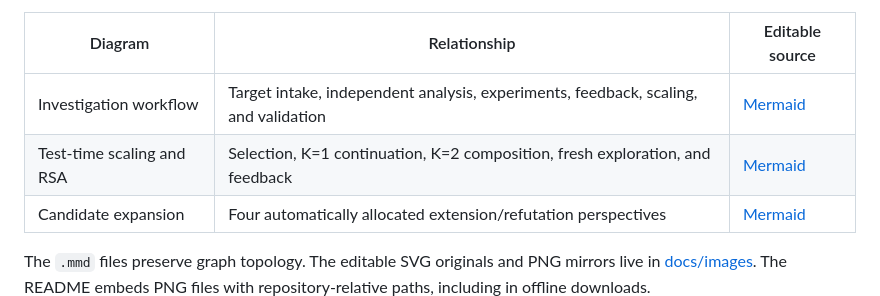
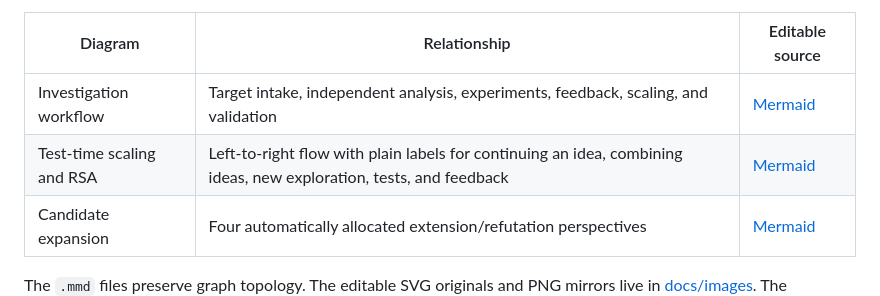
Before and after one commit to GambitPlayer90/A1X, a Markdown page: docs/diagrams/README.md, the part around the change. Drawn GitHub-style.

```diff
--- a/docs/diagrams/README.md
+++ b/docs/diagrams/README.md
@@ -5,7 +5,7 @@ The illustrations use a minimal documentation style: white backgrounds, restrain
 | Diagram | Relationship | Editable source |
 | --- | --- | --- |
 | Investigation workflow | Target intake, independent analysis, experiments, feedback, scaling, and validation | [Mermaid](investigation-workflow.mmd) |
-| Test-time scaling and RSA | Selection, K=1 continuation, K=2 composition, fresh exploration, and feedback | [Mermaid](test-time-scaling-rsa.mmd) |
+| Test-time scaling and RSA | Left-to-right flow with plain labels for continuing an idea, combining ideas, new exploration, tests, and feedback | [Mermaid](test-time-scaling-rsa.mmd) |
 | Candidate expansion | Four automatically allocated extension/refutation perspectives | [Mermaid](candidate-expansion.mmd) |
 
 The `.mmd` files preserve graph topology. The editable SVG originals and PNG mirrors live in [docs/images](../images/). The README embeds PNG files with repository-relative paths, including in offline downloads.
```
Also changed, not shown: README.md (+3 -1 lines), docs/images/test-time-scaling-rsa.png, 3 other files.
